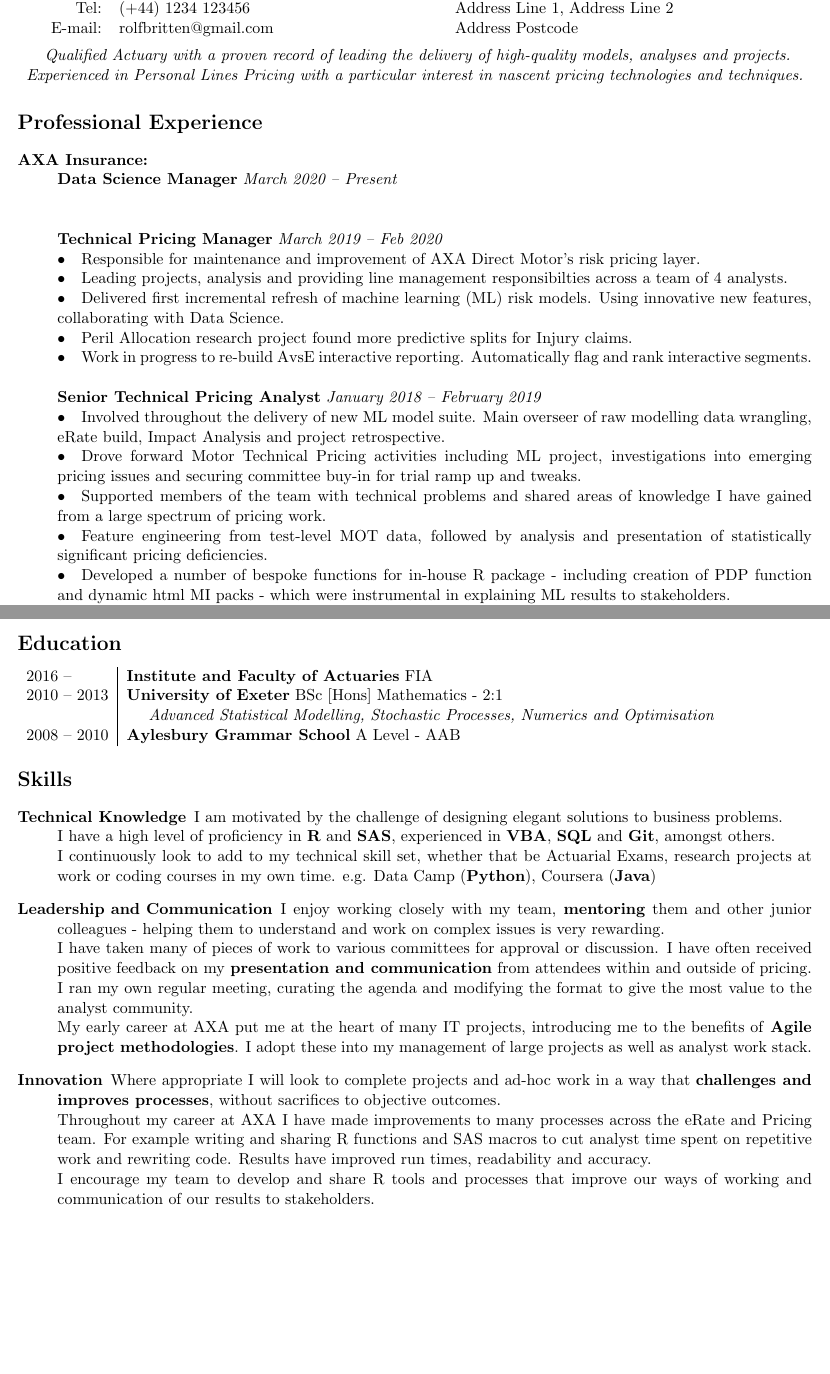
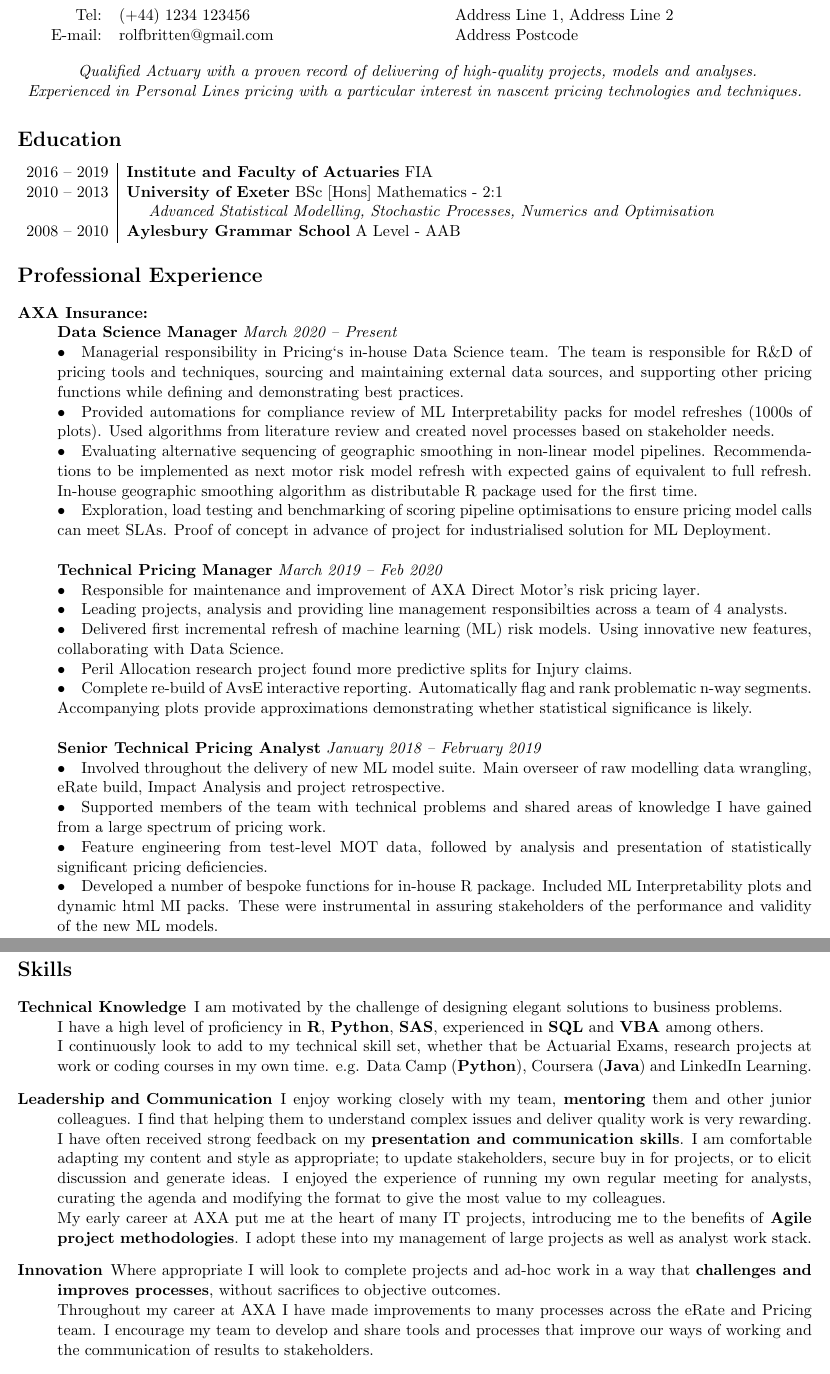
Before and after one commit to brittenr/curriculum_vitae, a LaTeX CV (CURRICULUM VITAE.tex): two parts of pages 1 and 2 of 2, joined at a grey line, cut so that both start at the same text, the shorter picture padded with empty space. Compiled offline with pdfLaTeX.

Commit message:
finished first draft of update with ds manager info

```diff
--- a/CURRICULUM VITAE.tex
+++ b/CURRICULUM VITAE.tex
@@ -24,27 +24,40 @@ E-mail: & rolfbritten@gmail.com\\
 \end{tabular}
 \end{minipage}
 
-\begin{center} \emph{ Qualified Actuary with a proven record of leading the delivery of high-quality models, analyses and projects. Experienced in Personal Lines Pricing with a particular interest in nascent pricing technologies and techniques.} \end{center}
+\begin{center} \emph{ Qualified Actuary with a proven record of delivering of high-quality projects, models and analyses.\\Experienced in Personal Lines pricing with a particular interest in nascent pricing technologies and techniques.} \end{center}
+
+\section*{Education}
+\begin{tabular}{l | l l}
+2016 -- 2019 & \textbf{Institute and Faculty of Actuaries} FIA \\
+2010 -- 2013 & \textbf{University of Exeter} BSc [Hons] Mathematics - 2:1\\
+& \hspace{4mm} \textit{Advanced Statistical Modelling, Stochastic Processes, Numerics and Optimisation }\\
+2008 -- 2010 & \textbf{Aylesbury Grammar School} A Level - AAB \\
+%2003 -- 2008 & \textbf{Aylesbury Grammar School} GSCE \\
+%& \hspace{4mm} \textit{8 As, 3 Bs, 1 C}
+\end{tabular}
 
 \section*{Professional Experience}
 \begin{description}
 
 \item[AXA Insurance:] \hspace{1mm} \\
 \textbf{Data Science Manager} \emph{March 2020 -- Present}\\
+\textbullet \quad Managerial responsibility in Pricing`s in-house Data Science team. The team is responsible for R\&D of pricing tools and techniques, sourcing and maintaining external data sources, and supporting other pricing functions while defining and demonstrating best practices. \\
+\textbullet \quad Provided automations for compliance review of ML Interpretability packs for model refreshes (1000s of plots). Used algorithms from literature review and created novel processes based on stakeholder needs. \\
+\textbullet \quad Evaluating alternative sequencing of geographic smoothing in non-linear model pipelines. Recommendations to be implemented as next motor risk model refresh with expected gains of equivalent to full refresh. In-house geographic smoothing algorithm as distributable R package used for the first time. \\
+\textbullet \quad Exploration, load testing and benchmarking of scoring pipeline optimisations to ensure pricing model calls can meet SLAs. Proof of concept in advance of project for industrialised solution for ML Deployment.
 \\\\
 \textbf{Technical Pricing Manager} \emph{March 2019 -- Feb 2020}\\
 \textbullet \quad Responsible for maintenance and improvement of AXA Direct Motor's risk pricing layer.\\
 \textbullet \quad Leading projects, analysis and providing line management responsibilties across a team of 4 analysts.\\
 \textbullet \quad Delivered first incremental refresh of machine learning (ML) risk models. Using innovative new features, collaborating with Data Science.\\
 \textbullet \quad Peril Allocation research project found more predictive splits for Injury claims.\\
-\textbullet \quad Work in progress to re-build AvsE interactive reporting. Automatically flag and rank interactive segments.
+\textbullet \quad Complete re-build of AvsE interactive reporting. Automatically flag and rank problematic n-way segments. Accompanying plots provide approximations demonstrating whether statistical significance is likely.
 \\\\
 \textbf{Senior Technical Pricing Analyst} \emph{January 2018 -- February 2019}\\
 \textbullet \quad Involved throughout the delivery of new ML model suite. Main overseer of raw modelling data wrangling, eRate build, Impact Analysis and project retrospective. \\
-\textbullet \quad Drove forward Motor Technical Pricing activities including ML project, investigations into emerging pricing issues and securing committee buy-in for trial ramp up and tweaks. \\
 \textbullet \quad Supported members of the team with technical problems and shared areas of knowledge I have gained from a large spectrum of pricing work. \\
 \textbullet \quad Feature engineering from test-level MOT data, followed by analysis and presentation of statistically significant pricing deficiencies. \\
-\textbullet \quad Developed a number of bespoke functions for in-house R package - including creation of PDP function and dynamic html MI packs - which were instrumental in explaining ML results to stakeholders. \\
+\textbullet \quad Developed a number of bespoke functions for in-house R package. Included ML Interpretability plots and dynamic html MI packs. These were instrumental in assuring stakeholders of the performance and validity of the new ML models. \\
 \textbullet \quad Chairing regular meeting for cross-team analysts to present work and share knowledge. \\
 \textbullet \quad End of year review rating of `Excellent'.
 \\\\
@@ -56,6 +69,5 @@ E-mail: & rolfbritten@gmail.com\\
 \textbullet \quad End of year review ratings of `Excellent' and `Outstanding'.
 \\\\
-\newpage
 \textbf{eRate} (Rating Engine) \textbf{Analyst} \emph{April 2014 -- June 2015}\\
 \textbullet \quad Received award from MD for delivering Group Internal Audit action to set up automated solution for testing of aggregator mappings against a tight deadline. This involved designing a solution from scratch and the delegation of work to peers.\\
 \textbullet \quad Devised several highly effective changes to weekly rating deploy processes - including digestible log of production rating models for stakeholders and Weekly Deploy Stand Up. \\
@@ -63,32 +75,20 @@ E-mail: & rolfbritten@gmail.com\\
 \textbullet \quad End of year review rating of `Excellent'.
 \end{description}
 
-\section*{Education}
-\begin{tabular}{l | l l}
-2016 --  & \textbf{Institute and Faculty of Actuaries} FIA \\
-2010 -- 2013 & \textbf{University of Exeter} BSc [Hons] Mathematics - 2:1\\
-& \hspace{4mm} \textit{Advanced Statistical Modelling, Stochastic Processes, Numerics and Optimisation }\\
-2008 -- 2010 & \textbf{Aylesbury Grammar School} A Level - AAB \\
-%2003 -- 2008 & \textbf{Aylesbury Grammar School} GSCE \\
-%& \hspace{4mm} \textit{8 As, 3 Bs, 1 C}
-\end{tabular}
-
-
 \section*{Skills}
 \begin{description}
 
 \item[Technical Knowledge] I am motivated by the challenge of designing elegant solutions to business problems. \\
-I have a high level of proficiency in \textbf{R} and \textbf{SAS}, experienced in \textbf{VBA}, \textbf{SQL} and \textbf{Git}, amongst others.\\
-I continuously look to add to my technical skill set, whether that be Actuarial Exams, research projects at work or coding courses in my own time. e.g. Data Camp (\textbf{Python}), Coursera (\textbf{Java})
+I have a high level of proficiency in \textbf{R}, \textbf{Python}, \textbf{SAS}, experienced in \textbf{SQL} and \textbf{VBA} among others.\\
+I continuously look to add to my technical skill set, whether that be Actuarial Exams, research projects at work or coding courses in my own time. e.g. Data Camp (\textbf{Python}), Coursera (\textbf{Java}) and LinkedIn Learning.
 
-\item[Leadership and Communication] I enjoy working closely with my team, \textbf{mentoring} them and other junior colleagues - helping them to understand and work on complex issues is very rewarding. \\
-I have taken many of pieces of work to various committees for approval or discussion. I have often received positive feedback on my \textbf{presentation and communication} from attendees within and outside of pricing. I ran my own regular meeting, curating the agenda and modifying the format to give the most value to the analyst community.\\
+\item[Leadership and Communication] I enjoy working closely with my team, \textbf{mentoring} them and other junior colleagues. I find that helping them to understand complex issues and deliver quality work is very rewarding. \\
+I have often received strong feedback on my \textbf{presentation and communication skills}. I am comfortable adapting my content and style as appropriate; to update stakeholders, secure buy in for projects, or to elicit discussion and generate ideas.
+I enjoyed the experience of running my own regular meeting for analysts, curating the agenda and modifying the format to give the most value to my colleagues.\\
 My early career at AXA put me at the heart of many IT projects, introducing me to the benefits of \textbf{Agile project methodologies}. I adopt these into my management of large projects as well as analyst work stack.
 
 \item[Innovation] Where appropriate I will look to complete projects and ad-hoc work in a way that \textbf{challenges and improves processes}, without sacrifices to objective outcomes.\\
-Throughout my career at AXA I have made improvements to many processes across the eRate and Pricing team. For example writing and sharing R functions and SAS macros to cut analyst time spent on repetitive work and rewriting code. Results have improved run times, readability and accuracy.\\
-I encourage my team to develop and share R tools and processes that improve our ways of working and communication of our results to stakeholders.
-
+Throughout my career at AXA I have made improvements to many processes across the eRate and Pricing team. I encourage my team to develop and share tools and processes that improve our ways of working and the communication of results to stakeholders.
 \end{description}
 
 \section*{Interests}
```
Also changed, not shown: CURRICULUM VITAE.pdf, CURRICULUM VITAE.tex (4 more changed lines), 1 other file.
